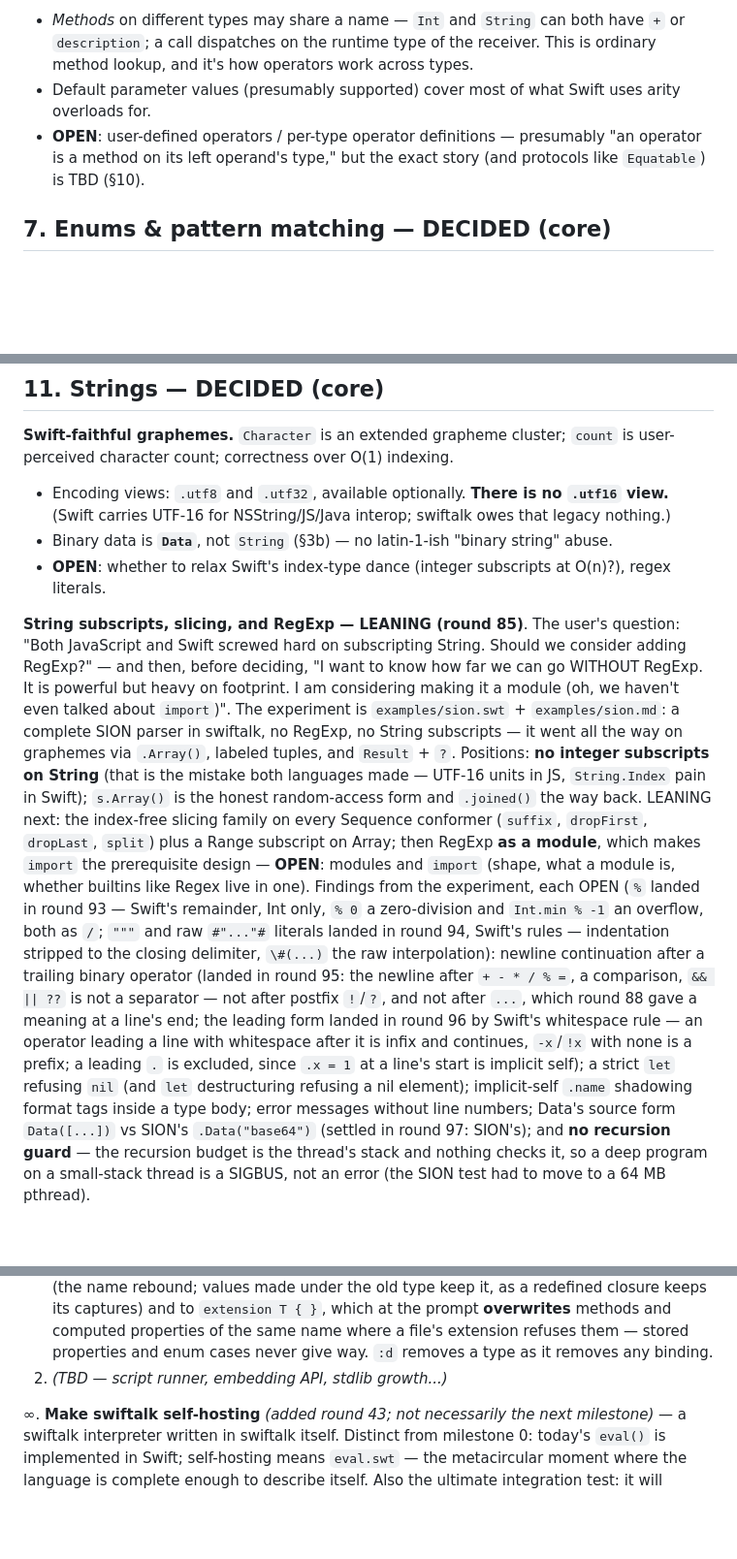
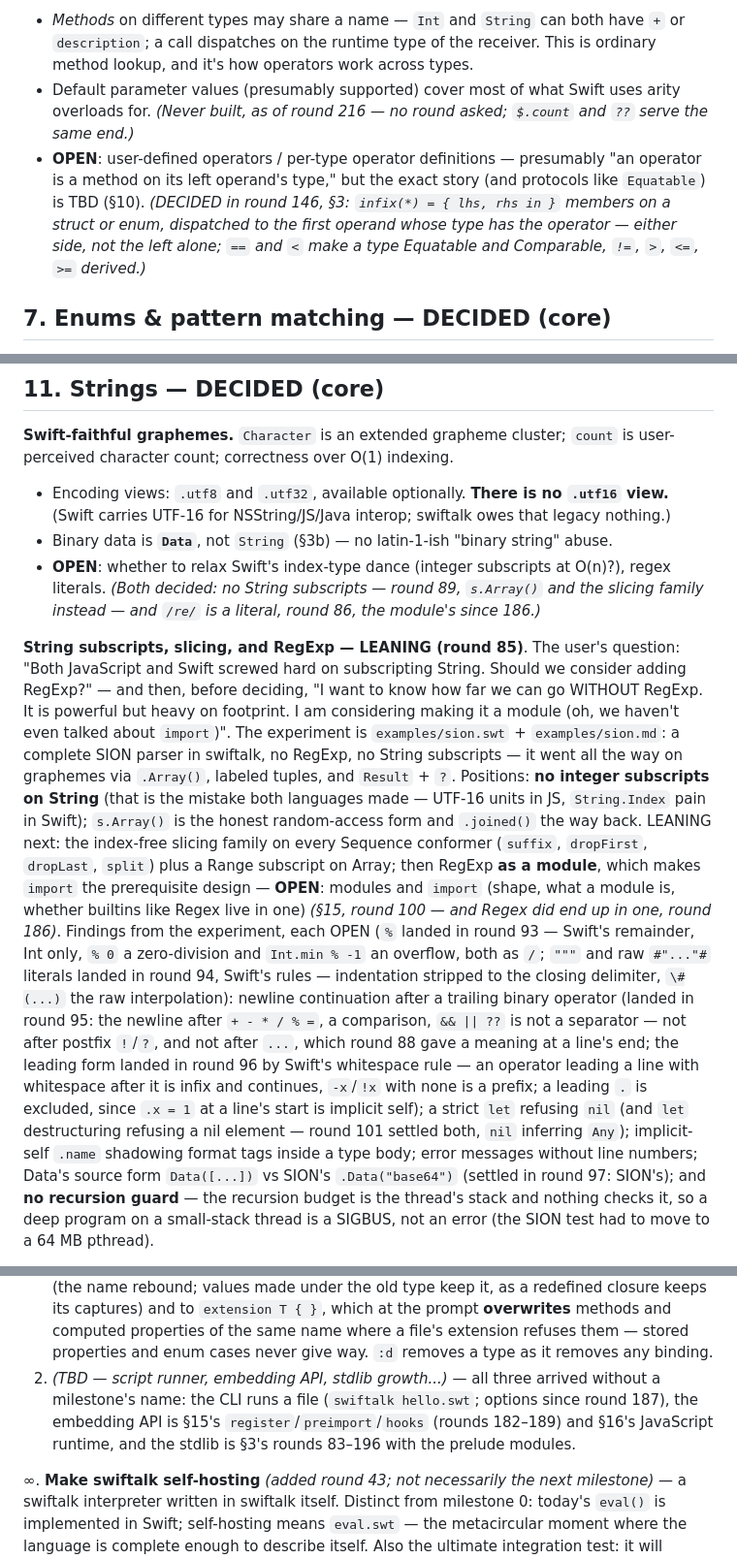
Before and after one commit to dankogai/swiftalk, a Markdown page: Design.md, 3 parts joined by grey strips. Shown at 97% size. Rendered like a GitHub page; blank space fills up the shorter version.

```diff
--- a/Design.md
+++ b/Design.md
@@ -1990,10 +2015,15 @@ Clarifications (not overloading):
   of the receiver. This is ordinary method lookup, and it's how operators
   work across types.
 * Default parameter values (presumably supported) cover most of what
-  Swift uses arity overloads for.
+  Swift uses arity overloads for. *(Never built, as of round 216 — no
+  round asked; `$.count` and `??` serve the same end.)*
 * **OPEN**: user-defined operators / per-type operator definitions —
   presumably "an operator is a method on its left operand's type," but
   the exact story (and protocols like `Equatable`) is TBD (§10).
+  *(DECIDED in round 146, §3: `infix(*) = { lhs, rhs in }` members on
+  a struct or enum, dispatched to the first operand whose type has the
+  operator — either side, not the left alone; `==` and `<` make a type
+  Equatable and Comparable, `!=`, `>`, `<=`, `>=` derived.)*
 
 ## 7. Enums & pattern matching — DECIDED (core)
 
@@ -2253,7 +2299,10 @@ O(1) indexing.
 * Binary data is **`Data`**, not `String` (§3b) — no latin-1-ish
   "binary string" abuse.
 * **OPEN**: whether to relax Swift's index-type dance
-  (integer subscripts at O(n)?), regex literals.
+  (integer subscripts at O(n)?), regex literals. *(Both decided: no
+  String subscripts — round 89, `s.Array()` and the slicing family
+  instead — and `/re/` is a literal, round 86, the module's since
+  186.)*
 
 **String subscripts, slicing, and RegExp — LEANING (round 85)**. The
 user's question: "Both JavaScript and Swift screwed hard on
@@ -2271,7 +2320,8 @@ back. LEANING next: the index-free slicing family on every Sequence
 conformer (`suffix`, `dropFirst`, `dropLast`, `split`) plus a Range
 subscript on Array; then RegExp **as a module**, which makes
 `import` the prerequisite design — **OPEN**: modules and `import`
-(shape, what a module is, whether builtins like Regex live in one).
+(shape, what a module is, whether builtins like Regex live in one)
+*(§15, round 100 — and Regex did end up in one, round 186)*.
 Findings from the experiment, each OPEN (`%` landed in round 93 —
 Swift's remainder, Int only, `% 0` a zero-division and `Int.min % -1`
 an overflow, both as `/`; `"""` and raw `#"..."#` literals landed in
@@ -2285,7 +2335,7 @@ landed in round 96 by Swift's whitespace rule — an operator leading
 a line with whitespace after it is infix and continues, `-x`/`!x`
 with none is a prefix; a leading `.` is excluded, since `.x = 1` at
 a line's start is implicit self); a strict `let` refusing `nil` (and `let` destructuring refusing a nil
-element); implicit-self `.name` shadowing format tags inside a type
+element — round 101 settled both, `nil` inferring `Any`); implicit-self `.name` shadowing format tags inside a type
 body; error messages without line numbers; Data's source form
 `Data([...])` vs SION's `.Data("base64")` (settled in round 97: SION's);
 and **no recursion
@@ -2451,7 +2503,12 @@ there — errors, same as `await`); nonisolated escape hatches;
    of the same name where a file's extension refuses them — stored
    properties and enum cases never give way. `:d` removes a type as
    it removes any binding.
-2. *(TBD — script runner, embedding API, stdlib growth...)*
+2. *(TBD — script runner, embedding API, stdlib growth...)* — all
+   three arrived without a milestone's name: the CLI runs a file
+   (`swiftalk hello.swt`; options since round 187), the embedding API
+   is §15's `register`/`preimport`/`hooks` (rounds 182–189) and §16's
+   JavaScript runtime, and the stdlib is §3's rounds 83–196 with the
+   prelude modules.
 
 ∞. **Make swiftalk self-hosting** *(added round 43; not necessarily
    the next milestone)* — a swiftalk interpreter written in swiftalk
```
Also changed, not shown: other parts of Design.md (+63 -20 lines), Dialogue.md (+16 -0 lines).
